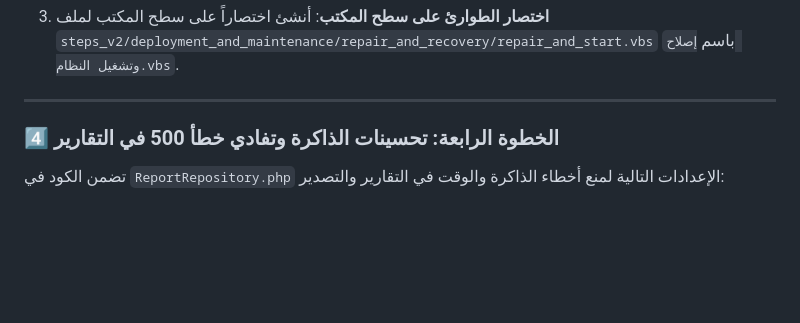
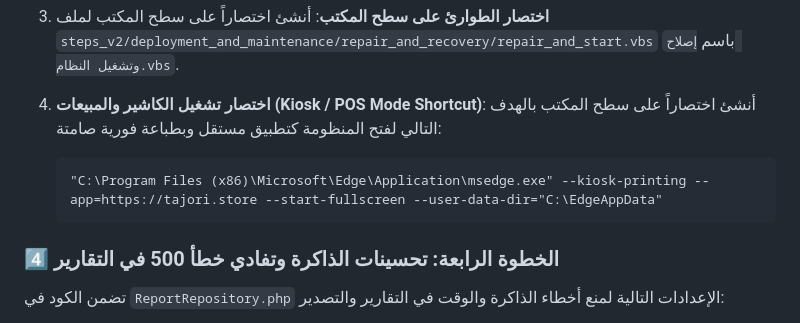
Before and after one commit to ofifice-alalem/Perfumes_v2, a Markdown page: steps_v2/deployment_and_maintenance/MASTER_DEPLOYMENT_GUIDE.md, the part around the change. GitHub-like rendering; blank space fills up the shorter version.

````diff
--- a/steps_v2/deployment_and_maintenance/MASTER_DEPLOYMENT_GUIDE.md
+++ b/steps_v2/deployment_and_maintenance/MASTER_DEPLOYMENT_GUIDE.md
@@ -154,7 +154,11 @@ steps_v2/deployment_and_maintenance/
 3. **اختصار الطوارئ على سطح المكتب**:
    أنشئ اختصاراً على سطح المكتب لملف `steps_v2/deployment_and_maintenance/repair_and_recovery/repair_and_start.vbs` باسم `إصلاح وتشغيل النظام.vbs`.
 
----
+4. **اختصار تشغيل الكاشير والمبيعات (Kiosk / POS Mode Shortcut)**:
+   أنشئ اختصاراً على سطح المكتب بالهدف التالي لفتح المنظومة كتطبيق مستقل وبطباعة فورية صامتة:
+   ```cmd
+   "C:\Program Files (x86)\Microsoft\Edge\Application\msedge.exe" --kiosk-printing --app=https://tajori.store --start-fullscreen --user-data-dir="C:\EdgeAppData"
+   ```
 
 ### 4️⃣ الخطوة الرابعة: تحسينات الذاكرة وتفادي خطأ 500 في التقارير
 
````
Also changed, not shown: steps_v2/installation.md (+19 -1 lines).
